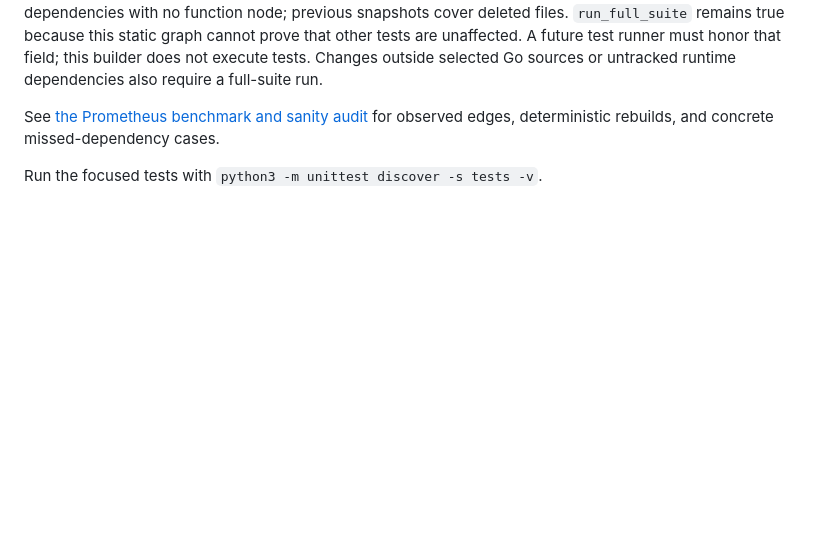
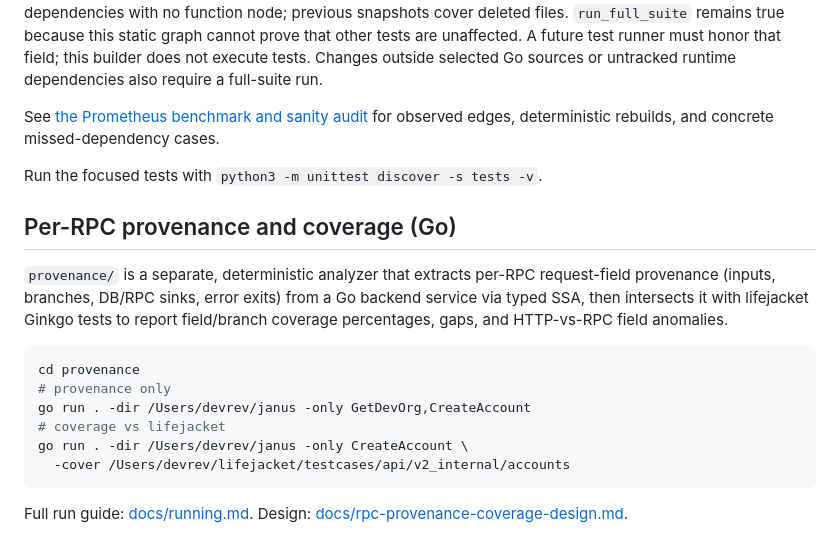
Before and after one commit to aayushhzz/hexagon-ci, a Markdown page: README.md, the part around the change. Rendered like a GitHub page; blank space fills up the shorter version.

Commit message:
docs: add run guide and link provenance tooling from README

````diff
--- a/README.md
+++ b/README.md
@@ -38,3 +38,21 @@ The candidate list includes tests in the changed file's package and reverse repo
 See [the Prometheus benchmark and sanity audit](docs/prometheus-go-benchmark.md) for observed edges, deterministic rebuilds, and concrete missed-dependency cases.
 
 Run the focused tests with `python3 -m unittest discover -s tests -v`.
+
+## Per-RPC provenance and coverage (Go)
+
+`provenance/` is a separate, deterministic analyzer that extracts per-RPC
+request-field provenance (inputs, branches, DB/RPC sinks, error exits) from a Go
+backend service via typed SSA, then intersects it with lifejacket Ginkgo tests to
+report field/branch coverage percentages, gaps, and HTTP-vs-RPC field anomalies.
+
+```sh
+cd provenance
+# provenance only
+go run . -dir /Users/devrev/janus -only GetDevOrg,CreateAccount
+# coverage vs lifejacket
+go run . -dir /Users/devrev/janus -only CreateAccount \
+  -cover /Users/devrev/lifejacket/testcases/api/v2_internal/accounts
+```
+
+Full run guide: [docs/running.md](docs/running.md). Design: [docs/rpc-provenance-coverage-design.md](docs/rpc-provenance-coverage-design.md).
````
Also changed, not shown: docs/running.md (added, +203 -0 lines).
